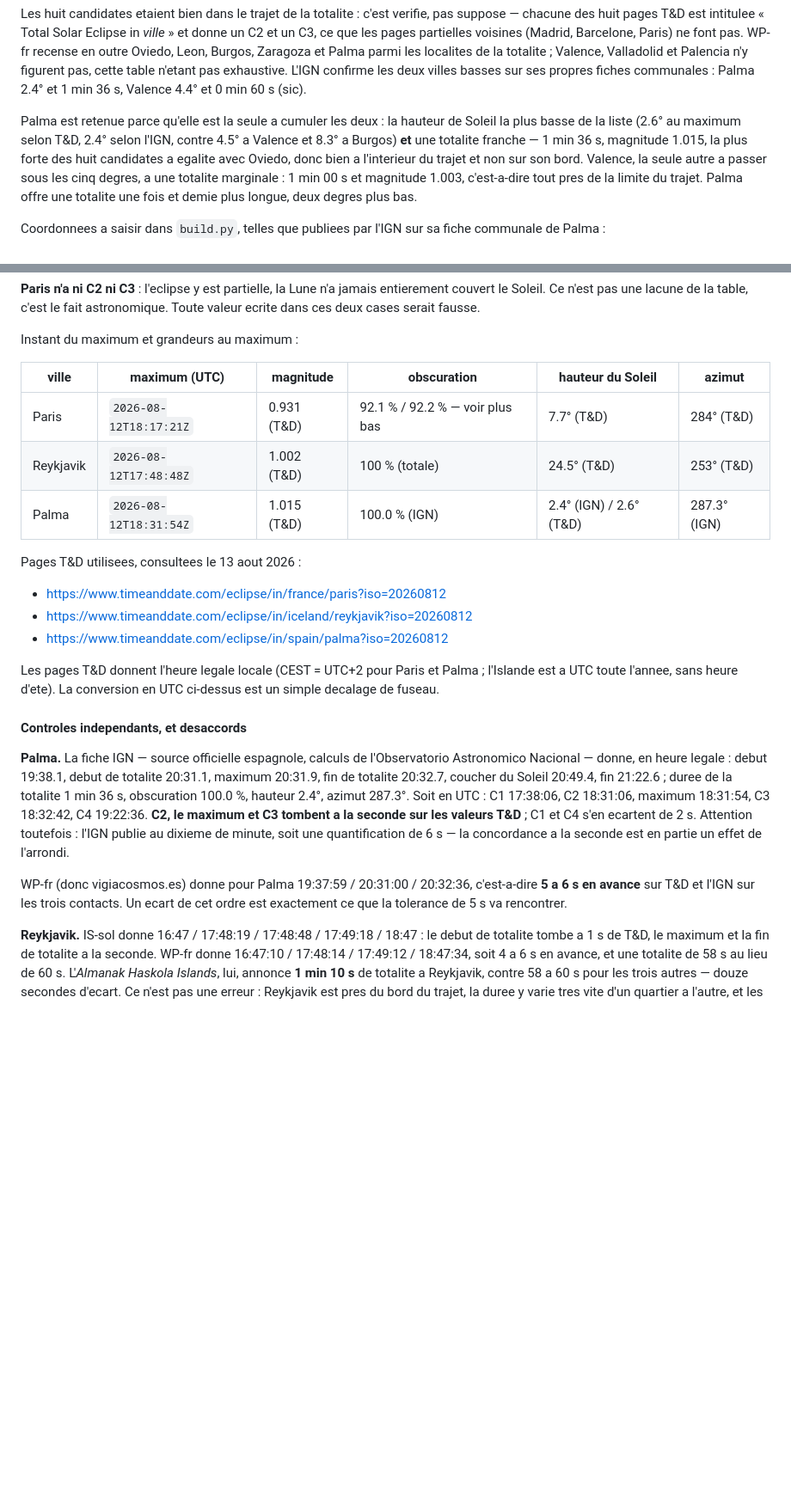
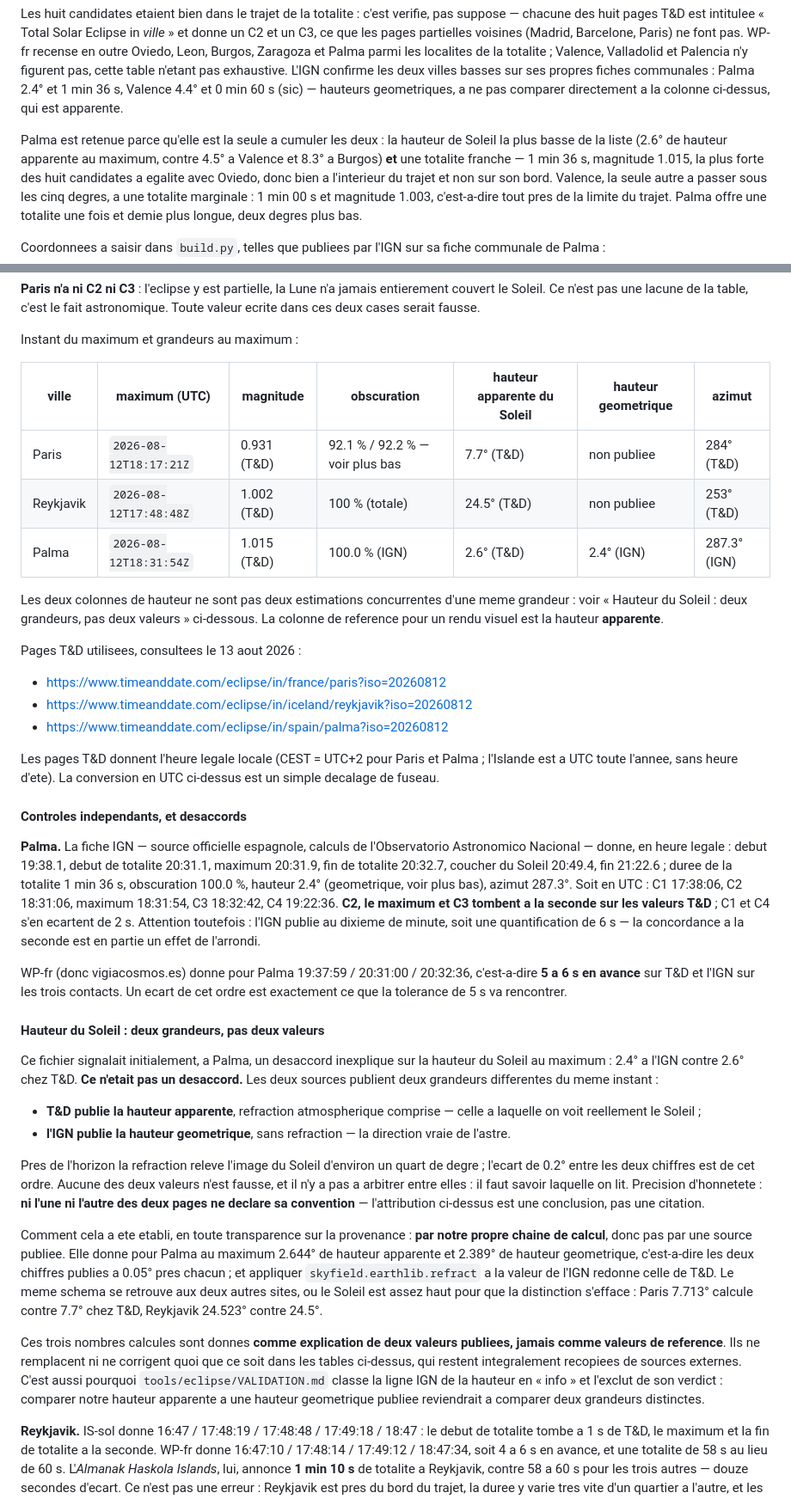
Before and after one commit to VNAZZARENO/nazzareno.fr, a Markdown page: tools/eclipse/NASA-REFERENCE.md, 2 parts joined by grey strips. Shown at 86% size. GitHub-like rendering; blank space fills up the shorter version.

Commit message:
La hauteur du Soleil a Palma: deux grandeurs, pas deux valeurs
Co-Authored-By: Claude Opus 5 (1M context) <noreply@anthropic.com>

```diff
--- a/tools/eclipse/NASA-REFERENCE.md
+++ b/tools/eclipse/NASA-REFERENCE.md
@@ -263,11 +263,12 @@ Barcelone, Paris) ne font pas. WP-fr recense en outre Oviedo, Leon, Burgos,
 Zaragoza et Palma parmi les localites de la totalite ; Valence, Valladolid et
 Palencia n'y figurent pas, cette table n'etant pas exhaustive. L'IGN confirme les
 deux villes basses sur ses propres fiches communales : Palma 2.4° et 1 min 36 s,
-Valence 4.4° et 0 min 60 s (sic).
+Valence 4.4° et 0 min 60 s (sic) — hauteurs geometriques, a ne pas comparer
+directement a la colonne ci-dessus, qui est apparente.
 
 Palma est retenue parce qu'elle est la seule a cumuler les deux : la hauteur de
-Soleil la plus basse de la liste (2.6° au maximum selon T&D, 2.4° selon l'IGN,
-contre 4.5° a Valence et 8.3° a Burgos) **et** une totalite franche — 1 min 36 s,
+Soleil la plus basse de la liste (2.6° de hauteur apparente au maximum, contre
+4.5° a Valence et 8.3° a Burgos) **et** une totalite franche — 1 min 36 s,
 magnitude 1.015, la plus forte des huit candidates a egalite avec Oviedo, donc
 bien a l'interieur du trajet et non sur son bord. Valence, la seule autre a
 passer sous les cinq degres, a une totalite marginale : 1 min 00 s et magnitude
@@ -307,11 +308,16 @@ astronomique. Toute valeur ecrite dans ces deux cases serait fausse.
 
 Instant du maximum et grandeurs au maximum :
 
-| ville | maximum (UTC) | magnitude | obscuration | hauteur du Soleil | azimut |
-|---|---|---|---|---|---|
-| Paris | `2026-08-12T18:17:21Z` | 0.931 (T&D) | 92.1 % / 92.2 % — voir plus bas | 7.7° (T&D) | 284° (T&D) |
-| Reykjavik | `2026-08-12T17:48:48Z` | 1.002 (T&D) | 100 % (totale) | 24.5° (T&D) | 253° (T&D) |
-| Palma | `2026-08-12T18:31:54Z` | 1.015 (T&D) | 100.0 % (IGN) | 2.4° (IGN) / 2.6° (T&D) | 287.3° (IGN) |
+| ville | maximum (UTC) | magnitude | obscuration | hauteur apparente du Soleil | hauteur geometrique | azimut |
+|---|---|---|---|---|---|---|
+| Paris | `2026-08-12T18:17:21Z` | 0.931 (T&D) | 92.1 % / 92.2 % — voir plus bas | 7.7° (T&D) | non publiee | 284° (T&D) |
+| Reykjavik | `2026-08-12T17:48:48Z` | 1.002 (T&D) | 100 % (totale) | 24.5° (T&D) | non publiee | 253° (T&D) |
+| Palma | `2026-08-12T18:31:54Z` | 1.015 (T&D) | 100.0 % (IGN) | 2.6° (T&D) | 2.4° (IGN) | 287.3° (IGN) |
+
+Les deux colonnes de hauteur ne sont pas deux estimations concurrentes d'une
+meme grandeur : voir « Hauteur du Soleil : deux grandeurs, pas deux valeurs »
+ci-dessous. La colonne de reference pour un rendu visuel est la hauteur
+**apparente**.
 
 Pages T&D utilisees, consultees le 13 aout 2026 :
 
@@ -328,8 +334,8 @@ ci-dessus est un simple decalage de fuseau.
 **Palma.** La fiche IGN — source officielle espagnole, calculs de l'Observatorio
 Astronomico Nacional — donne, en heure legale : debut 19:38.1, debut de totalite
 20:31.1, maximum 20:31.9, fin de totalite 20:32.7, coucher du Soleil 20:49.4, fin
-21:22.6 ; duree de la totalite 1 min 36 s, obscuration 100.0 %, hauteur 2.4°,
-azimut 287.3°. Soit en UTC : C1 17:38:06, C2 18:31:06, maximum 18:31:54,
+21:22.6 ; duree de la totalite 1 min 36 s, obscuration 100.0 %, hauteur 2.4°
+(geometrique, voir plus bas), azimut 287.3°. Soit en UTC : C1 17:38:06, C2 18:31:06, maximum 18:31:54,
 C3 18:32:42, C4 19:22:36. **C2, le maximum et C3 tombent a la seconde sur les
 valeurs T&D** ; C1 et C4 s'en ecartent de 2 s. Attention toutefois : l'IGN publie
 au dixieme de minute, soit une quantification de 6 s — la concordance a la
@@ -338,6 +344,42 @@ seconde est en partie un effet de l'arrondi.
 WP-fr (donc vigiacosmos.es) donne pour Palma 19:37:59 / 20:31:00 / 20:32:36,
 c'est-a-dire **5 a 6 s en avance** sur T&D et l'IGN sur les trois contacts. Un
 ecart de cet ordre est exactement ce que la tolerance de 5 s va rencontrer.
+
+#### Hauteur du Soleil : deux grandeurs, pas deux valeurs
+
+Ce fichier signalait initialement, a Palma, un desaccord inexplique sur la
+hauteur du Soleil au maximum : 2.4° a l'IGN contre 2.6° chez T&D. **Ce n'etait
+pas un desaccord.** Les deux sources publient deux grandeurs differentes du meme
+instant :
+
+- **T&D publie la hauteur apparente**, refraction atmospherique comprise — celle
+  a laquelle on voit reellement le Soleil ;
+- **l'IGN publie la hauteur geometrique**, sans refraction — la direction vraie
+  de l'astre.
+
+Pres de l'horizon la refraction releve l'image du Soleil d'environ un quart de
+degre ; l'ecart de 0.2° entre les deux chiffres est de cet ordre. Aucune des deux
+valeurs n'est fausse, et il n'y a pas a arbitrer entre elles : il faut savoir
+laquelle on lit. Precision d'honnetete : **ni l'une ni l'autre des deux pages ne
+declare sa convention** — l'attribution ci-dessus est une conclusion, pas une
+citation.
+
+Comment cela a ete etabli, en toute transparence sur la provenance : **par notre
+propre chaine de calcul**, donc pas par une source publiee. Elle donne pour Palma
+au maximum 2.644° de hauteur apparente et 2.389° de hauteur geometrique,
+c'est-a-dire les deux chiffres publies a 0.05° pres chacun ; et appliquer
+`skyfield.earthlib.refract` a la valeur de l'IGN redonne celle de T&D. Le meme
+schema se retrouve aux deux autres sites, ou le Soleil est assez haut pour que la
+distinction s'efface : Paris 7.713° calcule contre 7.7° chez T&D, Reykjavik
+24.523° contre 24.5°.
+
+Ces trois nombres calcules sont donnes **comme explication de deux valeurs
+publiees, jamais comme valeurs de reference**. Ils ne remplacent ni ne corrigent
+quoi que ce soit dans les tables ci-dessus, qui restent integralement recopiees
+de sources externes. C'est aussi pourquoi `tools/eclipse/VALIDATION.md` classe la
+ligne IGN de la hauteur en « info » et l'exclut de son verdict : comparer notre
+hauteur apparente a une hauteur geometrique publiee reviendrait a comparer deux
+grandeurs distinctes.
 
 **Reykjavik.** IS-sol donne 16:47 / 17:48:19 / 17:48:48 / 17:49:18 / 18:47 : le
 debut de totalite tombe a 1 s de T&D, le maximum et la fin de totalite a la
```
Also changed, not shown: other parts of tools/eclipse/NASA-REFERENCE.md (+10 -2 lines).
